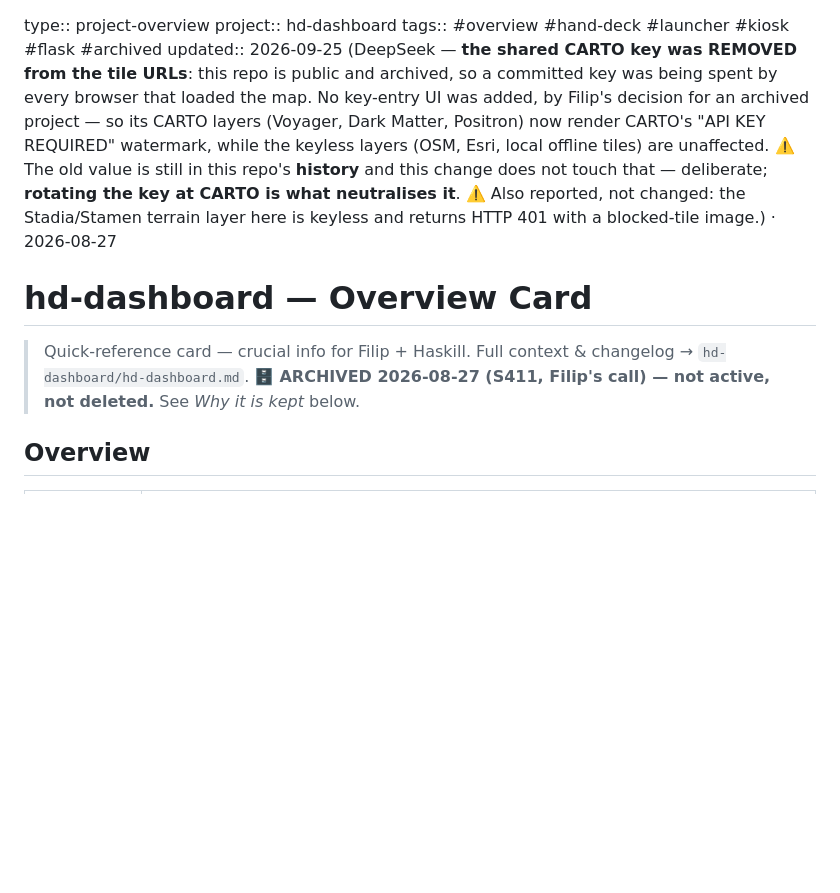
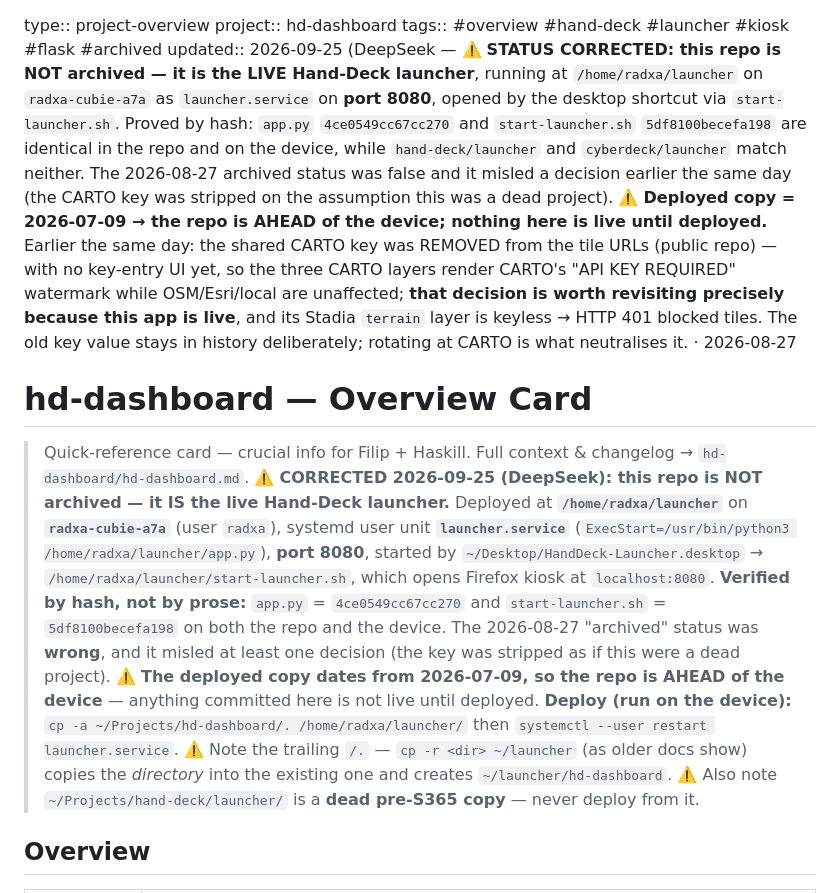
Before and after one commit to Slofi/HD-dashboard, a Markdown page: hd-dashboard-overview.md, the part around the change. Rendered like a GitHub page; blank space fills up the shorter version.

Commit message:
docs: correct a FALSE STATUS - this repo is the LIVE launcher, not archived (DeepSeek)
The card said 'ARCHIVED 2026-08-27 (S411) - not active'. That is wrong, and it cost work:
the CARTO key was stripped from this repo earlier today on the assumption it was a dead
project with no users. It is the Hand-Deck kiosk launcher running on the A7A right now.

Proved by hash against the RUNNING tree, not by prose:
  repo app.py              4ce0549cc67cc270 == /home/radxa/launcher/app.py
  repo start-launcher.sh   5df8100becefa198 == /home/radxa/launcher/start-launcher.sh
  hand-deck/launcher       dab0f41e11ca6c65  - matches NOTHING (dead pre-S365 copy)
  cyberdeck/launcher       c4046e00a7b19e20  - matches NOTHING
The live unit is launcher.service (ExecStart=/usr/bin/python3 /home/radxa/launcher/app.py,
port 8080), launched by ~/Desktop/HandDeck-Launcher.desktop -> start-launcher.sh.

Also records: the deployed copy is 2026-07-09, so the repo is AHEAD of the device and
nothing here is live until deployed; the deploy command is 'cp -a <src>/. /home/radxa/launcher/'
(the 'cp -r <dir> ~/launcher' form in older docs creates ~/launcher/hd-dashboard - a trap);
and the key-strip decision is worth revisiting BECAUSE this app is live, not archived.

Found while chasing a change that was applied to ~/Projects/hand-deck/launcher/, a folder
carrying its own STALE-DO-NOT-USE.md naming this repo as the real one.

```diff
--- a/hd-dashboard-overview.md
+++ b/hd-dashboard-overview.md
@@ -1,12 +1,13 @@
 type:: project-overview
 project:: hd-dashboard
 tags:: #overview #hand-deck #launcher #kiosk #flask #archived
-updated:: 2026-09-25 (DeepSeek — **the shared CARTO key was REMOVED from the tile URLs**: this repo is public and archived, so a committed key was being spent by every browser that loaded the map. No key-entry UI was added, by Filip's decision for an archived project — so its CARTO layers (Voyager, Dark Matter, Positron) now render CARTO's "API KEY REQUIRED" watermark, while the keyless layers (OSM, Esri, local offline tiles) are unaffected. ⚠️ The old value is still in this repo's **history** and this change does not touch that — deliberate; **rotating the key at CARTO is what neutralises it**. ⚠️ Also reported, not changed: the Stadia/Stamen terrain layer here is keyless and returns HTTP 401 with a blocked-tile image.) · 2026-08-27
+updated:: 2026-09-25 (DeepSeek — ⚠️ **STATUS CORRECTED: this repo is NOT archived — it is the LIVE Hand-Deck launcher**, running at `/home/radxa/launcher` on `radxa-cubie-a7a` as `launcher.service` on **port 8080**, opened by the desktop shortcut via `start-launcher.sh`. Proved by hash: `app.py` `4ce0549cc67cc270` and `start-launcher.sh` `5df8100becefa198` are identical in the repo and on the device, while `hand-deck/launcher` and `cyberdeck/launcher` match neither. The 2026-08-27 archived status was false and it misled a decision earlier the same day (the CARTO key was stripped on the assumption this was a dead project). ⚠️ **Deployed copy = 2026-07-09 → the repo is AHEAD of the device; nothing here is live until deployed.** Earlier the same day: the shared CARTO key was REMOVED from the tile URLs (public repo) — with no key-entry UI yet, so the three CARTO layers render CARTO's "API KEY REQUIRED" watermark while OSM/Esri/local are unaffected; **that decision is worth revisiting precisely because this app is live**, and its Stadia `terrain` layer is keyless → HTTP 401 blocked tiles. The old key value stays in history deliberately; rotating at CARTO is what neutralises it. · 2026-08-27
 
 # hd-dashboard — Overview Card
 
 > Quick-reference card — crucial info for Filip + Haskill. Full context & changelog → `hd-dashboard/hd-dashboard.md`.
-> 🗄️ **ARCHIVED 2026-08-27 (S411, Filip's call) — not active, not deleted.** See *Why it is kept* below.
+> ⚠️ **CORRECTED 2026-09-25 (DeepSeek): this repo is NOT archived — it IS the live Hand-Deck launcher.** Deployed at **`/home/radxa/launcher`** on **`radxa-cubie-a7a`** (user `radxa`), systemd user unit **`launcher.service`** (`ExecStart=/usr/bin/python3 /home/radxa/launcher/app.py`), **port 8080**, started by `~/Desktop/HandDeck-Launcher.desktop` → `/home/radxa/launcher/start-launcher.sh`, which opens Firefox kiosk at `localhost:8080`. **Verified by hash, not by prose:** `app.py` = `4ce0549cc67cc270` and `start-launcher.sh` = `5df8100becefa198` on both the repo and the device. The 2026-08-27 "archived" status was **wrong**, and it misled at least one decision (the key was stripped as if this were a dead project). ⚠️ **The deployed copy dates from 2026-07-09, so the repo is AHEAD of the device** — anything committed here is not live until deployed.
+> **Deploy (run on the device):** `cp -a ~/Projects/hd-dashboard/. /home/radxa/launcher/` then `systemctl --user restart launcher.service`. ⚠️ Note the trailing `/.` — `cp -r <dir> ~/launcher` (as older docs show) copies the *directory* into the existing one and creates `~/launcher/hd-dashboard`. ⚠️ Also note `~/Projects/hand-deck/launcher/` is a **dead pre-S365 copy** — never deploy from it.
 
 ## Overview
 
```
